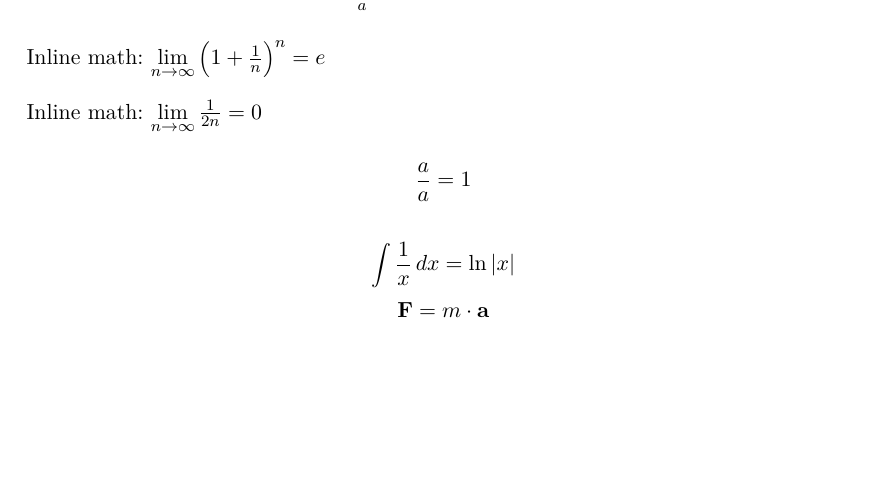
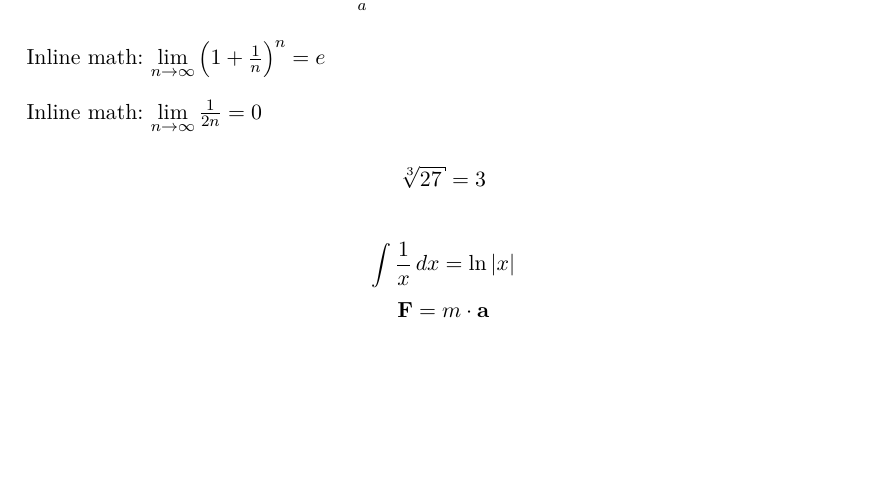
Before and after one commit to zandivx/protokoll_template, a LaTeX document (template.latex/template.tex): part of page 3 of 5, cut so that both start at the same text. Compiled offline with pdfLaTeX.

Commit message:
new sqrt with little ending dash

```diff
--- a/template.latex/template.tex
+++ b/template.latex/template.tex
@@ -9,6 +9,7 @@
 \usepackage{lmodern}  % latin modern fonts
 \usepackage{babel}  % language package
 \usepackage{amsmath, amssymb, amstext, mathtools}  % math packages (American Math Society) + Verbesserung von amsmath (mathtools - amsmath eigentlich nicht nötig)
+\usepackage{letltxmacro}  % \let command for robust macros (new sqrt)
 
 % Seitengeometrie
 \usepackage{scrlayer-scrpage}  % Seitenformatierung durch KOMA-interne Optionen
@@ -85,6 +86,20 @@
 \lstset{style=code_python}
 
 
+% new sqrt
+% https://en.wikibooks.org/wiki/LaTeX/Mathematics
+\makeatletter
+\let\oldr@@t\r@@t
+\def\r@@t#1#2{%
+\setbox0=\hbox{$\oldr@@t#1{#2\,}$}\dimen0=\ht0
+\advance\dimen0-0.2\ht0
+\setbox2=\hbox{\vrule height\ht0 depth -\dimen0}%
+{\box0\lower0.4pt\box2}}
+\LetLtxMacro{\oldsqrt}{\sqrt}
+\renewcommand*{\sqrt}[2][\ ]{\oldsqrt[#1]{#2} }
+\makeatother
+
+
 % eigene Commands
 \newcommand{\der}[3][]{\frac{\mathrm{d}^{#1}#2}{\mathrm{d}#3^{#1}}}  % derivative
 \newcommand{\pder}[3][]{\frac{\partial^{#1}#2}{\partial#3^{#1}}}  % partial derivative
@@ -128,7 +143,7 @@ Inline math: $\lim \limits_{n \to \infty} \frac{1}{2n} = 0$  % old, disencourage
 
 % display math
 \begin{displaymath}
-    \frac{a}{a} = 1
+    \sqrt[3]{27} = 3
 \end{displaymath}
 
 \[ \int \frac{1}{x} \, dx = \ln|x| \]  % new, encouraged - same as \begin{equation*} when using amsmath
```
Also changed, not shown: template.latex/template.pdf.
